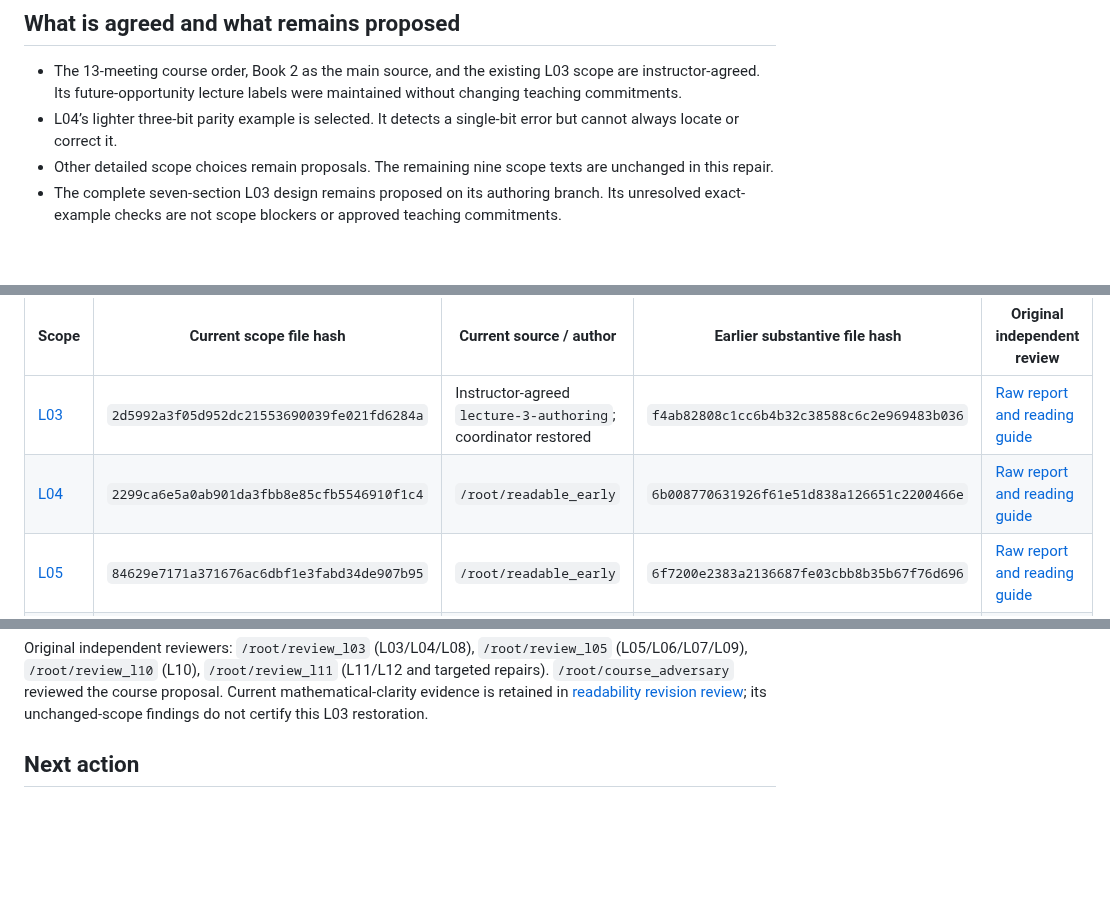
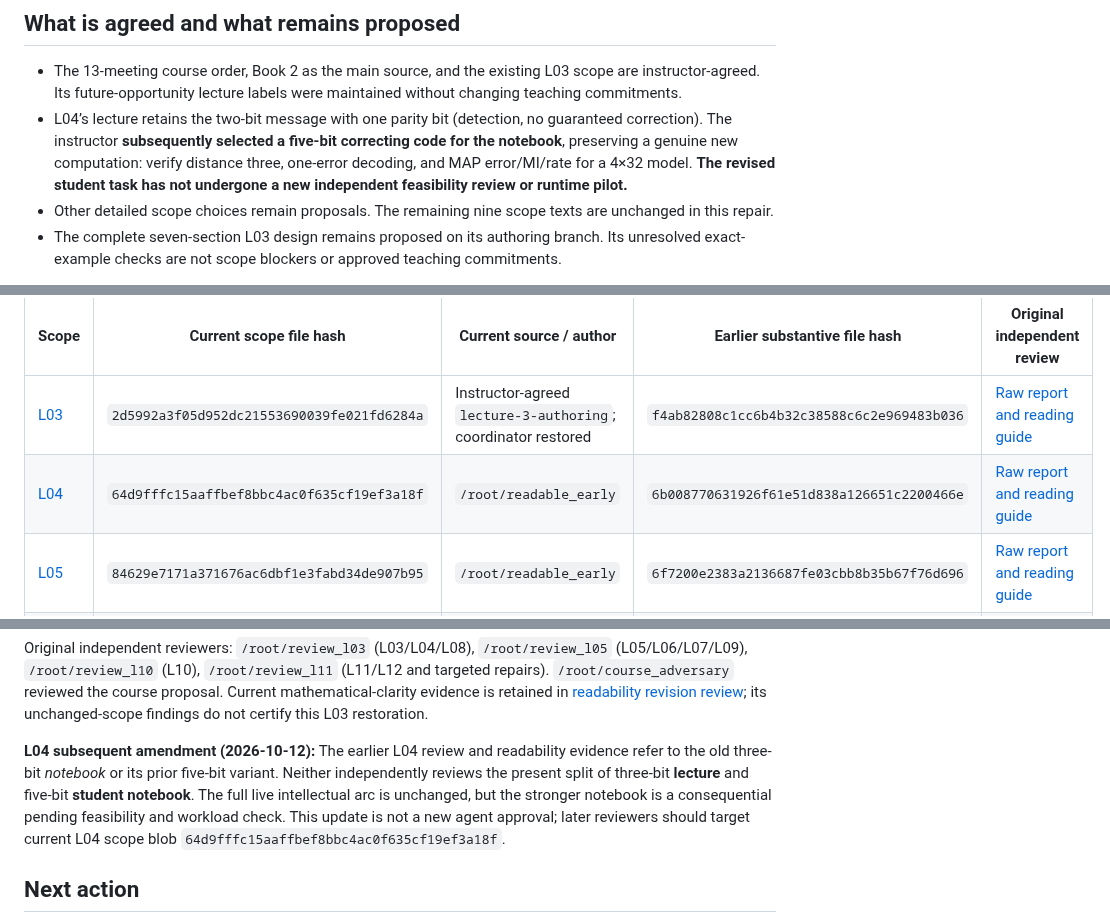
Before and after one commit to opherdonchin/ProbabilisticMachineLearning, a Markdown page: Lectures/course_architecture_scope/STATUS.md, 3 parts joined by grey strips. Rendered like a GitHub page; blank space fills up the shorter version.

Commit message:
Record revised L04 notebook decision and exact review limitations

```diff
--- a/Lectures/course_architecture_scope/STATUS.md
+++ b/Lectures/course_architecture_scope/STATUS.md
@@ -9,7 +9,7 @@ The live lecture runs from L02’s Markov chain through DAG factorization and di
 ## What is agreed and what remains proposed
 
 - The 13-meeting course order, Book 2 as the main source, and the existing L03 scope are instructor-agreed. Its future-opportunity lecture labels were maintained without changing teaching commitments.
-- L04’s lighter three-bit parity example is selected. It detects a single-bit error but cannot always locate or correct it.
+- L04’s lecture retains the two-bit message with one parity bit (detection, no guaranteed correction). The instructor **subsequently selected a five-bit correcting code for the notebook**, preserving a genuine new computation: verify distance three, one-error decoding, and MAP error/MI/rate for a 4×32 model. **The revised student task has not undergone a new independent feasibility review or runtime pilot.**
 - Other detailed scope choices remain proposals. The remaining nine scope texts are unchanged in this repair.
 - The complete seven-section L03 design remains proposed on its authoring branch. Its unresolved exact-example checks are not scope blockers or approved teaching commitments.
 
@@ -32,7 +32,7 @@ The instructor authorized pushing this proposal branch to origin. No merge is au
 | Scope | Current scope file hash | Current source / author | Earlier substantive file hash | Original independent review |
 |---|---|---|---|---|
 | [L03](../L03_Graphical_Models/lecture_scope.md) | `2d5992a3f05d952dc21553690039fe021fd6284a` | Instructor-agreed `lecture-3-authoring`; coordinator restored | `f4ab82808c1cc6b4b32c38588c6c2e969483b036` | [Raw report and reading guide](reviews/L03_review.md) |
-| [L04](../L04_Information_Theory/lecture_scope.md) | `2299ca6e5a0ab901da3fbb8e85cfb5546910f1c4` | `/root/readable_early` | `6b008770631926f61e51d838a126651c2200466e` | [Raw report and reading guide](reviews/L04_review.md) |
+| [L04](../L04_Information_Theory/lecture_scope.md) | `64d9fffc15aaffbef8bbc4ac0f635cf19ef3a18f` | `/root/readable_early` | `6b008770631926f61e51d838a126651c2200466e` | [Raw report and reading guide](reviews/L04_review.md) |
 | [L05](../L05_GLM_Optimization/lecture_scope.md) | `84629e7171a371676ac6dbf1e3fabd34de907b95` | `/root/readable_early` | `6f7200e2383a2136687fe03cbb8b35b67f76d696` | [Raw report and reading guide](reviews/L05_review.md) |
 | [L06](../L06_EM/lecture_scope.md) | `b492462f2f2e9602b6ef917d0f47a52f23f1bdab` | `/root/readable_early` | `c29aefd80dbd192a6a4da4b79e5e299df343875a` | [Raw report and reading guide](reviews/L06_review.md) |
 | [L07](../L07_Inference/lecture_scope.md) | `99de6f1ea4292d5006bbe70184a480fe231a1e5a` | `/root/readable_early` | `80eacfd8c3e7e3bb4eb00d9bb23ccdb1c2ddcb0a` | [Raw report and reading guide](reviews/L07_review.md) |
@@ -44,6 +44,9 @@ The instructor authorized pushing this proposal branch to origin. No merge is au
 
 Original independent reviewers: `/root/review_l03` (L03/L04/L08), `/root/review_l05` (L05/L06/L07/L09), `/root/review_l10` (L10), `/root/review_l11` (L11/L12 and targeted repairs). `/root/course_adversary` reviewed the course proposal. Current mathematical-clarity evidence is retained in [readability revision review](reviews/readability_revision_review.md); its unchanged-scope findings do not certify this L03 restoration.
 
+
+**L04 subsequent amendment (2026-10-12):** The earlier L04 review and readability evidence refer to the old three-bit *notebook* or its prior five-bit variant. Neither independently reviews the present split of three-bit **lecture** and five-bit **student notebook**. The full live intellectual arc is unchanged, but the stronger notebook is a consequential pending feasibility and workload check. This update is not a new agent approval; later reviewers should target current L04 scope blob `64d9fffc15aaffbef8bbc4ac0f635cf19ef3a18f`.
+
 ## Next action
 
 Continue the instructor-led L03 discussion from the restored scope. Section Design’s exact examples and timing, and notebook feasibility, remain work for their owning stages. No automatic revision of L04–L12 or promotion to slides begins from this repair. [Validation](validation.md) records mechanical checks and their limits.
```
